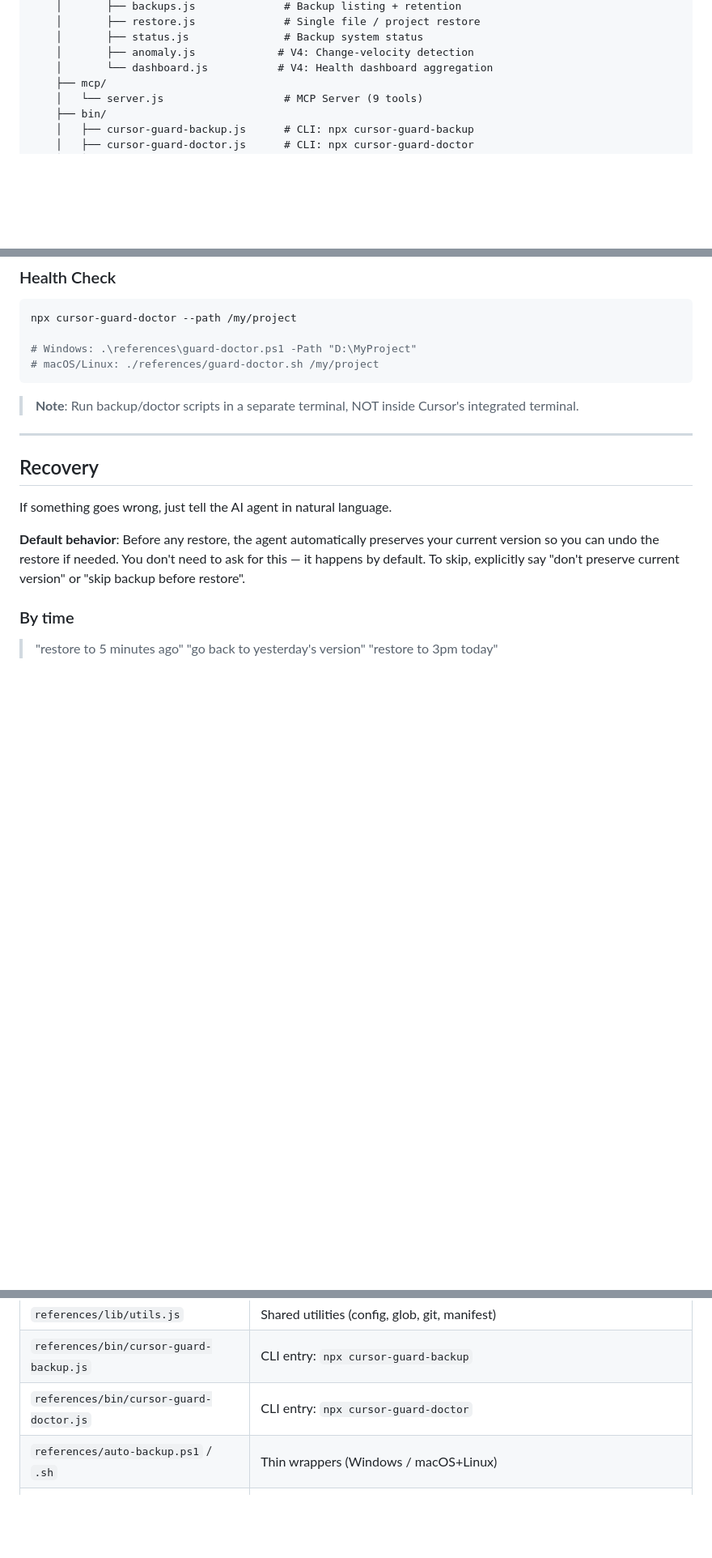
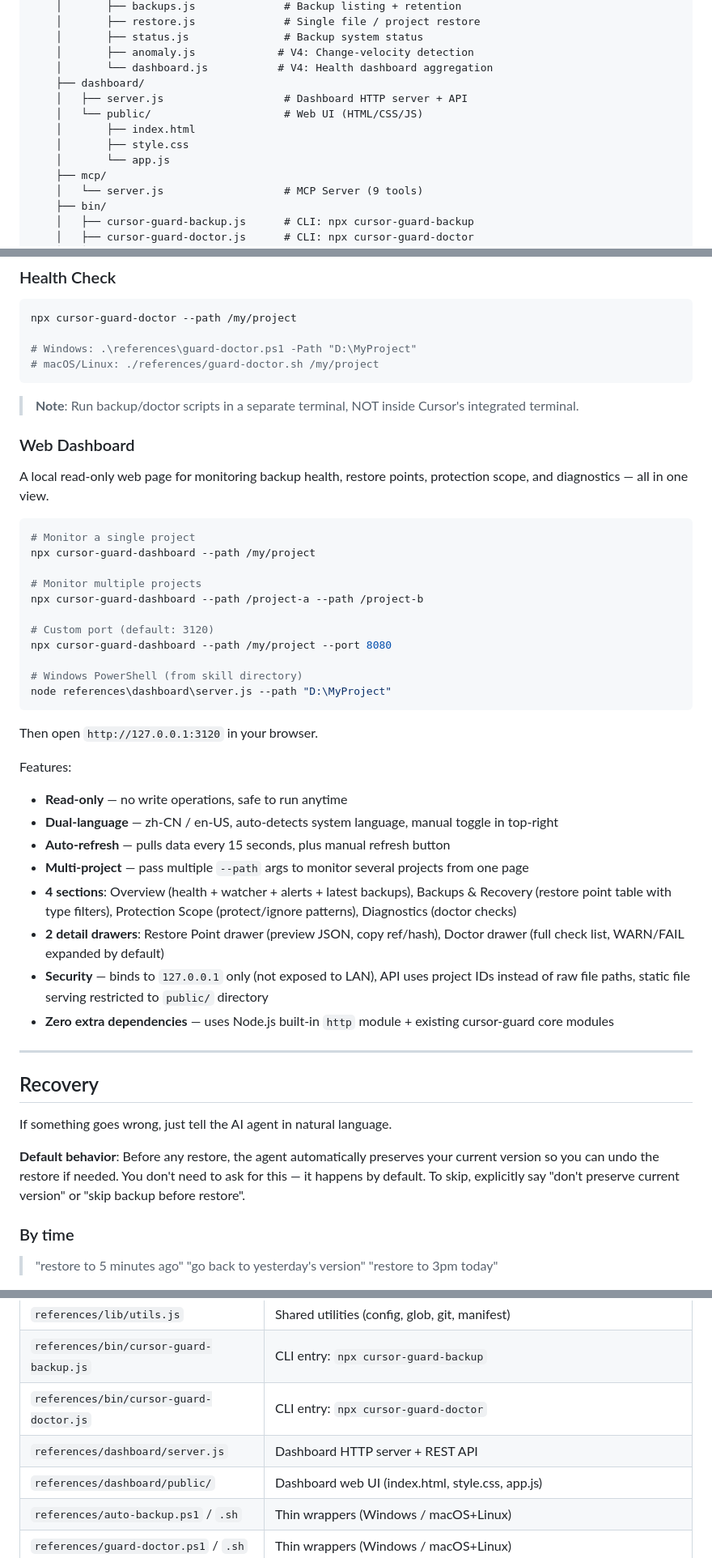
Before and after one commit to zhangqiang8vipp/cursor-guard, a Markdown page: README.md, 3 parts joined by grey strips. Shown at 81% size. Rendered like a GitHub page; blank space fills up the shorter version.

````diff
--- a/README.md
+++ b/README.md
@@ -115,6 +116,12 @@ After installation, your directory structure should look like this:
     │       ├── status.js               # Backup system status
     │       ├── anomaly.js             # V4: Change-velocity detection
     │       └── dashboard.js           # V4: Health dashboard aggregation
+    ├── dashboard/
+    │   ├── server.js                   # Dashboard HTTP server + API
+    │   └── public/                     # Web UI (HTML/CSS/JS)
+    │       ├── index.html
+    │       ├── style.css
+    │       └── app.js
     ├── mcp/
     │   └── server.js                   # MCP Server (9 tools)
     ├── bin/
@@ -249,6 +256,37 @@ npx cursor-guard-doctor --path /my/project
 
 > **Note**: Run backup/doctor scripts in a separate terminal, NOT inside Cursor's integrated terminal.
 
+### Web Dashboard
+
+A local read-only web page for monitoring backup health, restore points, protection scope, and diagnostics — all in one view.
+
+```bash
+# Monitor a single project
+npx cursor-guard-dashboard --path /my/project
+
+# Monitor multiple projects
+npx cursor-guard-dashboard --path /project-a --path /project-b
+
+# Custom port (default: 3120)
+npx cursor-guard-dashboard --path /my/project --port 8080
+
+# Windows PowerShell (from skill directory)
+node references\dashboard\server.js --path "D:\MyProject"
+```
+
+Then open `http://127.0.0.1:3120` in your browser.
+
+Features:
+
+- **Read-only** — no write operations, safe to run anytime
+- **Dual-language** — zh-CN / en-US, auto-detects system language, manual toggle in top-right
+- **Auto-refresh** — pulls data every 15 seconds, plus manual refresh button
+- **Multi-project** — pass multiple `--path` args to monitor several projects from one page
+- **4 sections**: Overview (health + watcher + alerts + latest backups), Backups & Recovery (restore point table with type filters), Protection Scope (protect/ignore patterns), Diagnostics (doctor checks)
+- **2 detail drawers**: Restore Point drawer (preview JSON, copy ref/hash), Doctor drawer (full check list, WARN/FAIL expanded by default)
+- **Security** — binds to `127.0.0.1` only (not exposed to LAN), API uses project IDs instead of raw file paths, static file serving restricted to `public/` directory
+- **Zero extra dependencies** — uses Node.js built-in `http` module + existing cursor-guard core modules
+
 ---
 
 ## Recovery
@@ -325,6 +363,8 @@ The skill activates on these signals:
 | `references/lib/utils.js` | Shared utilities (config, glob, git, manifest) |
 | `references/bin/cursor-guard-backup.js` | CLI entry: `npx cursor-guard-backup` |
 | `references/bin/cursor-guard-doctor.js` | CLI entry: `npx cursor-guard-doctor` |
+| `references/dashboard/server.js` | Dashboard HTTP server + REST API |
+| `references/dashboard/public/` | Dashboard web UI (index.html, style.css, app.js) |
 | `references/auto-backup.ps1` / `.sh` | Thin wrappers (Windows / macOS+Linux) |
 | `references/guard-doctor.ps1` / `.sh` | Thin wrappers (Windows / macOS+Linux) |
 | `references/recovery.md` | Recovery command templates |
````
Also changed, not shown: other parts of README.md (+1 -0 lines), README.zh-CN.md (+40 -0 lines), SKILL.md (+1 -0 lines).
